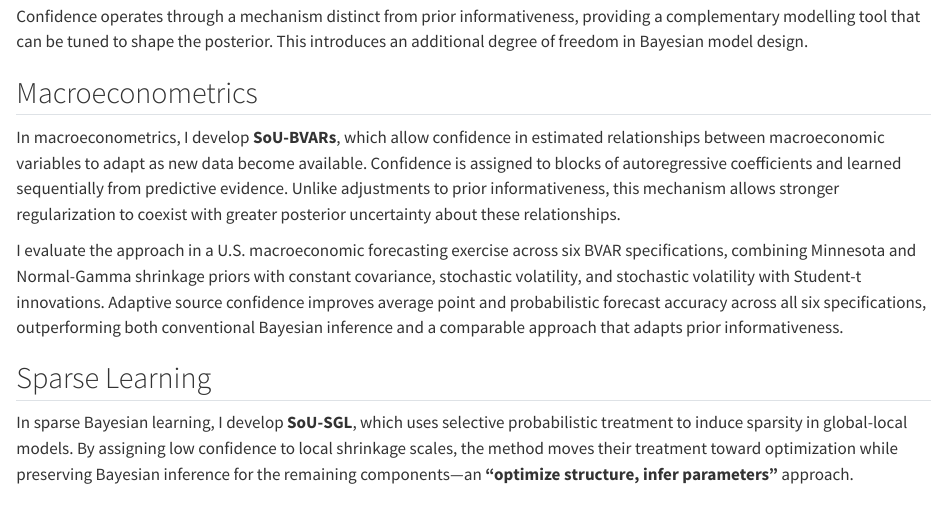
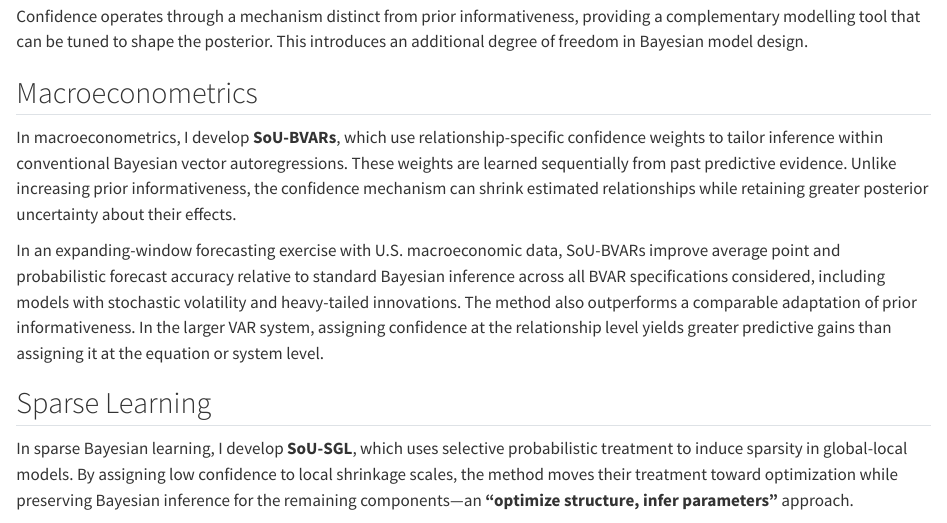
Before and after one commit to rafmoua/rafmoua.github.io, a Quarto document (research.qmd): the page in a window 1100 px wide, from 320 px down. Rendered offline with R 4.5, knitr and Pandoc in place of Quarto, with nearby package versions.

Commit message:
Refresh SoU-BVARs research description using final working paper

```diff
--- a/research.qmd
+++ b/research.qmd
@@ -11,9 +11,9 @@ Confidence operates through a mechanism distinct from prior informativeness, pro
 
 ## Macroeconometrics
 
-In macroeconometrics, I develop **SoU-BVARs**, which allow confidence in estimated relationships between macroeconomic variables to adapt as new data become available. Confidence is assigned to blocks of autoregressive coefficients and learned sequentially from predictive evidence. Unlike adjustments to prior informativeness, this mechanism allows stronger regularization to coexist with greater posterior uncertainty about these relationships.
+In macroeconometrics, I develop **SoU-BVARs**, which use relationship-specific confidence weights to tailor inference within conventional Bayesian vector autoregressions. These weights are learned sequentially from past predictive evidence. Unlike increasing prior informativeness, the confidence mechanism can shrink estimated relationships while retaining greater posterior uncertainty about their effects.
 
-I evaluate the approach in a U.S. macroeconomic forecasting exercise across six BVAR specifications, combining Minnesota and Normal-Gamma shrinkage priors with constant covariance, stochastic volatility, and stochastic volatility with Student-t innovations. Adaptive source confidence improves average point and probabilistic forecast accuracy across all six specifications, outperforming both conventional Bayesian inference and a comparable approach that adapts prior informativeness.
+In an expanding-window forecasting exercise with U.S. macroeconomic data, SoU-BVARs improve average point and probabilistic forecast accuracy relative to standard Bayesian inference across all BVAR specifications considered, including models with stochastic volatility and heavy-tailed innovations. The method also outperforms a comparable adaptation of prior informativeness. In the larger VAR system, assigning confidence at the relationship level yields greater predictive gains than assigning it at the equation or system level.
 
 ## Sparse Learning
 
```
